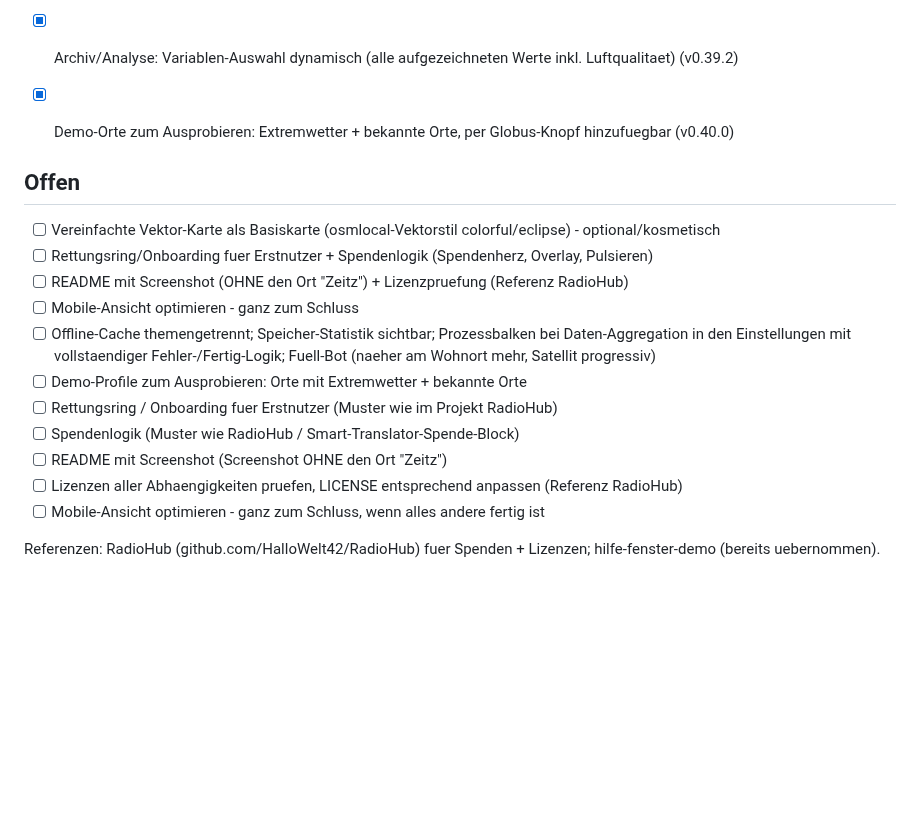
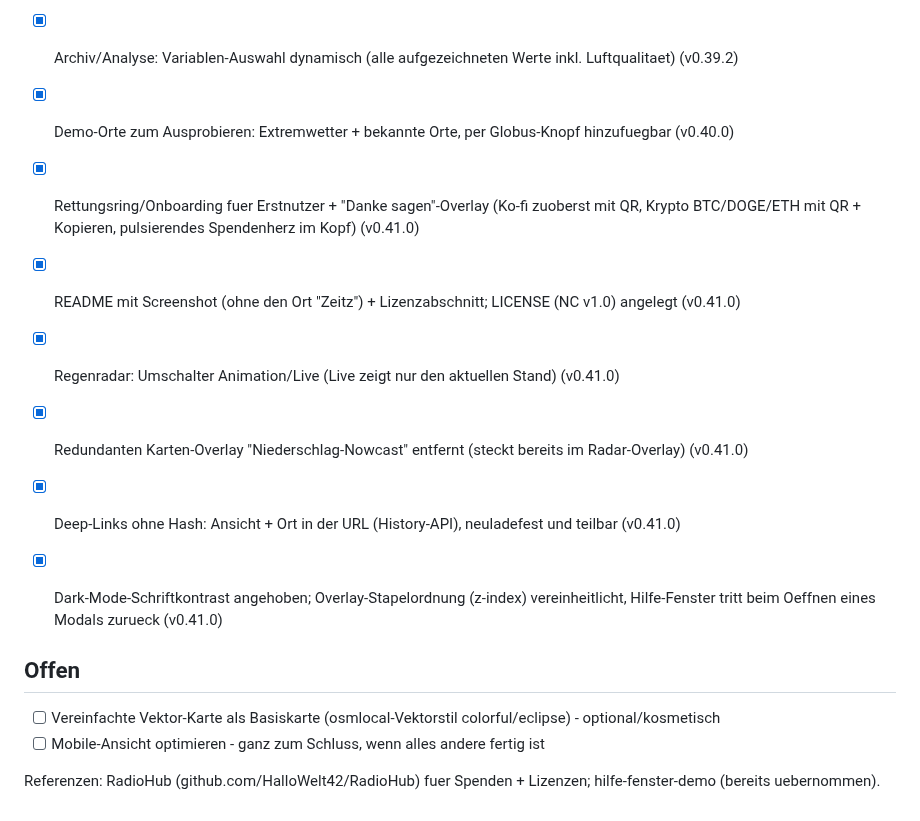
Before and after one commit to HalloWelt42/Wetterwarte, a Markdown page: docs/OFFENE_WUENSCHE.md, the part around the change. GitHub-like rendering; blank space fills up the shorter version.

```diff
--- a/docs/OFFENE_WUENSCHE.md
+++ b/docs/OFFENE_WUENSCHE.md
@@ -33,17 +33,15 @@ wird abgehakt; die App-Version im Fuss zeigt den Live-Stand.
 - [x] Archiv/Analyse: Variablen-Auswahl dynamisch (alle aufgezeichneten Werte inkl. Luftqualitaet) (v0.39.2)
 - [x] Demo-Orte zum Ausprobieren: Extremwetter + bekannte Orte, per Globus-Knopf hinzufuegbar (v0.40.0)
 
+- [x] Rettungsring/Onboarding fuer Erstnutzer + "Danke sagen"-Overlay (Ko-fi zuoberst mit QR, Krypto BTC/DOGE/ETH mit QR + Kopieren, pulsierendes Spendenherz im Kopf) (v0.41.0)
+- [x] README mit Screenshot (ohne den Ort "Zeitz") + Lizenzabschnitt; LICENSE (NC v1.0) angelegt (v0.41.0)
+- [x] Regenradar: Umschalter Animation/Live (Live zeigt nur den aktuellen Stand) (v0.41.0)
+- [x] Redundanten Karten-Overlay "Niederschlag-Nowcast" entfernt (steckt bereits im Radar-Overlay) (v0.41.0)
+- [x] Deep-Links ohne Hash: Ansicht + Ort in der URL (History-API), neuladefest und teilbar (v0.41.0)
+- [x] Dark-Mode-Schriftkontrast angehoben; Overlay-Stapelordnung (z-index) vereinheitlicht, Hilfe-Fenster tritt beim Oeffnen eines Modals zurueck (v0.41.0)
+
 ## Offen
 - [ ] Vereinfachte Vektor-Karte als Basiskarte (osmlocal-Vektorstil colorful/eclipse) - optional/kosmetisch
-- [ ] Rettungsring/Onboarding fuer Erstnutzer + Spendenlogik (Spendenherz, Overlay, Pulsieren)
-- [ ] README mit Screenshot (OHNE den Ort "Zeitz") + Lizenzpruefung (Referenz RadioHub)
-- [ ] Mobile-Ansicht optimieren - ganz zum Schluss
-- [ ] Offline-Cache themengetrennt; Speicher-Statistik sichtbar; Prozessbalken bei Daten-Aggregation in den Einstellungen mit vollstaendiger Fehler-/Fertig-Logik; Fuell-Bot (naeher am Wohnort mehr, Satellit progressiv)
-- [ ] Demo-Profile zum Ausprobieren: Orte mit Extremwetter + bekannte Orte
-- [ ] Rettungsring / Onboarding fuer Erstnutzer (Muster wie im Projekt RadioHub)
-- [ ] Spendenlogik (Muster wie RadioHub / Smart-Translator-Spende-Block)
-- [ ] README mit Screenshot (Screenshot OHNE den Ort "Zeitz")
-- [ ] Lizenzen aller Abhaengigkeiten pruefen, LICENSE entsprechend anpassen (Referenz RadioHub)
 - [ ] Mobile-Ansicht optimieren - ganz zum Schluss, wenn alles andere fertig ist
 
 Referenzen: RadioHub (github.com/HalloWelt42/RadioHub) fuer Spenden + Lizenzen;
```
Also changed, not shown: README.md (+52 -10 lines), docs/screenshot.png (added), 15 other files.
